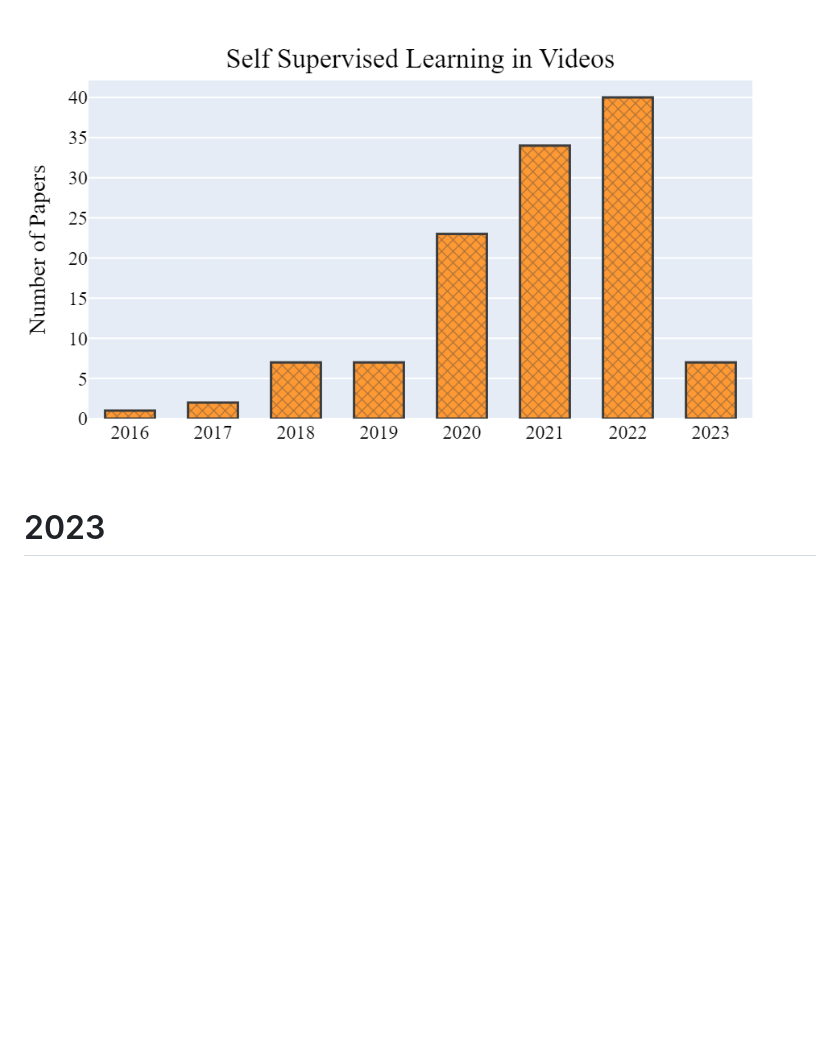
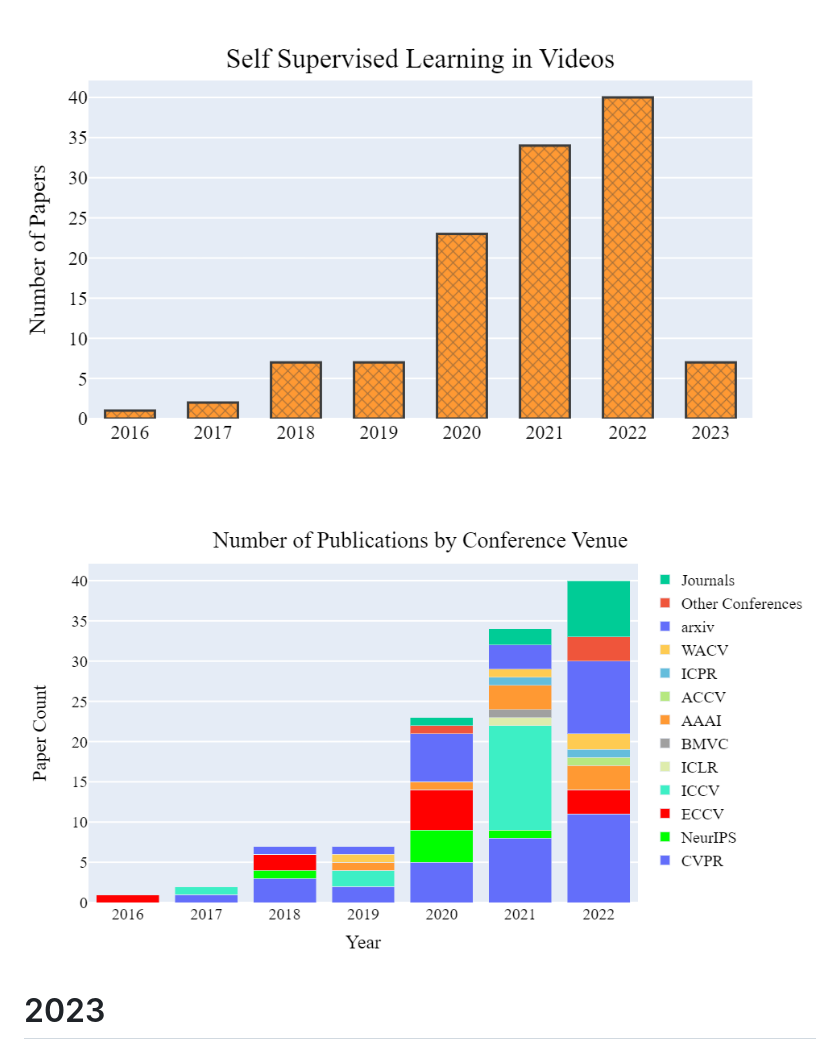
Before and after one commit to Malitha123/awesome-video-self-supervised-learning, a Markdown page: README.md, the part around the change. Drawn GitHub-style; pictures changed too: media/venue.png (added); blank space fills up the shorter version.

Commit message:
Update images

```diff
--- a/README.md
+++ b/README.md
@@ -19,6 +19,7 @@ In this repository, we have gathered some of the most promising self-supervised
 - [2016 (1 Paper)](#2016)
 
 ![](./media/paper_count.png)
+![](./media/venue.png)
 
 # 2023
 
```
